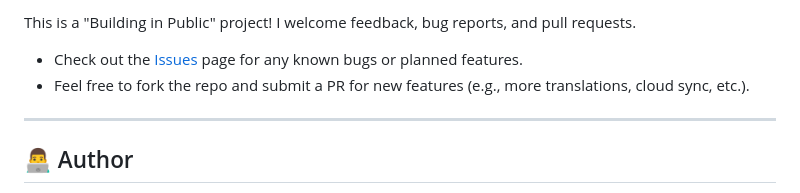
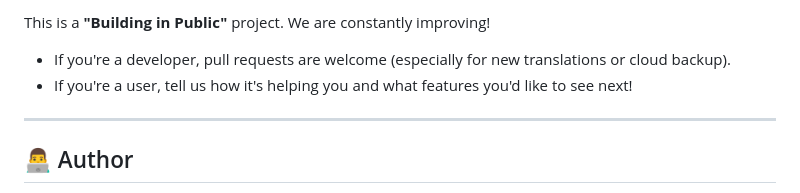
Before and after one commit to SahrDauda/Memoriz, a Markdown page: README.md, the part around one of its changes. Drawn GitHub-style.

```diff
--- a/README.md
+++ b/README.md
@@ -68,7 +74,7 @@ Memoriz follows a modular approach:
 
-This is a "Building in Public" project! I welcome feedback, bug reports, and pull requests.
-*   Check out the [Issues](https://github.com/[your-username]/memoriz/issues) page for any known bugs or planned features.
-*   Feel free to fork the repo and submit a PR for new features (e.g., more translations, cloud sync, etc.).
+This is a **"Building in Public"** project. We are constantly improving!
+*   If you're a developer, pull requests are welcome (especially for new translations or cloud backup).
+*   If you're a user, tell us how it's helping you and what features you'd like to see next!
 
 ---
 
```
Also changed, not shown: other parts of README.md (+28 -22 lines).
